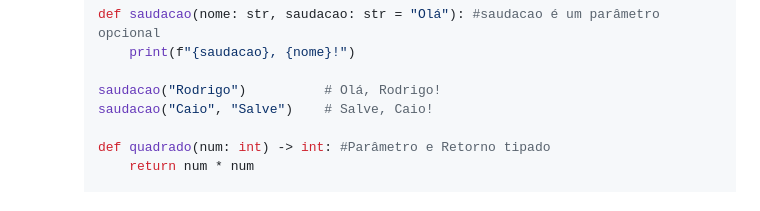
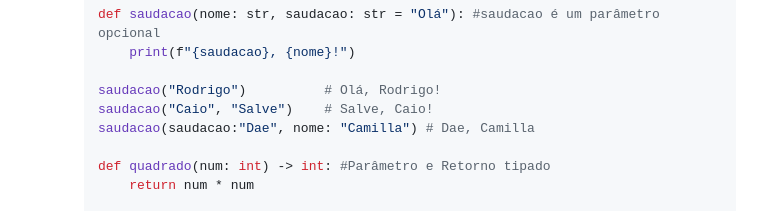
Before and after one commit to rodrigocane/professorcane, a Markdown page: PRAP-2025-2/revisao/python lvl 1 - semi poo.md, the part around the change. Drawn GitHub-style.

```diff
--- a/PRAP-2025-2/revisao/python lvl 1 - semi poo.md
+++ b/PRAP-2025-2/revisao/python lvl 1 - semi poo.md
@@ -35,6 +35,7 @@ Assim, o código fica mais legível, escalável e fácil de expandir sem bagunç
 
 		saudacao("Rodrigo")          # Olá, Rodrigo!
 		saudacao("Caio", "Salve")    # Salve, Caio!
+     	saudacao(saudacao:"Dae", nome: "Camilla") # Dae, Camilla
 
 		def quadrado(num: int) -> int: #Parâmetro e Retorno tipado
 			return num * num
```
